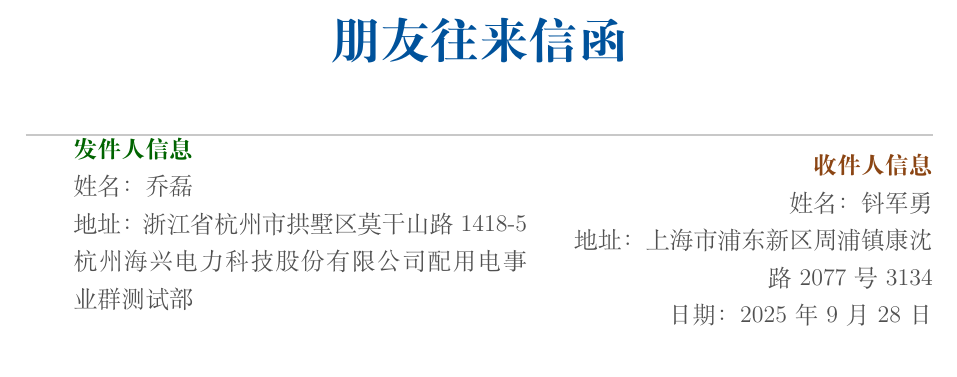
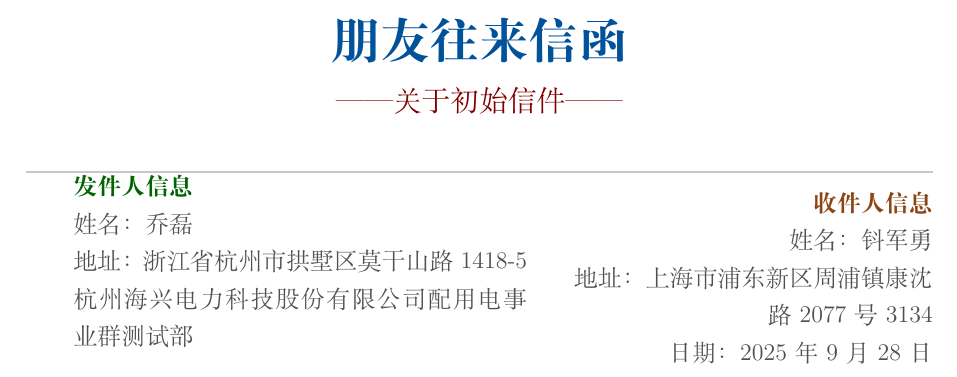
Before and after one commit to q30china/ai2m, a LaTeX document (docs/template/中文信件模版/main.tex, which reads docs/template/中文信件模版/config.tex): part of page 1 of 2, cut so that both start at the same text. Compiled offline with XeLaTeX.

Commit message:
no comments

```diff
--- a/docs/template/中文信件模版/config.tex
+++ b/docs/template/中文信件模版/config.tex
@@ -19,7 +19,7 @@
 
 % 信件标题和副标题
 \newcommand{\lettertitle}{朋友往来信函}
-\newcommand{\lettersubtitle}{—— 关于 ——}
+\newcommand{\lettersubtitle}{—— 关于初始信件 ——}
 
 % 发件人信息
 \newcommand{\sendername}{乔磊}
--- a/docs/template/中文信件模版/main.tex
+++ b/docs/template/中文信件模版/main.tex
@@ -18,7 +18,7 @@
 \begin{center}
     {\color{titlecolor} \Huge \textbf{\lettertitle}} \\
     \vspace{0.3cm}
-  %  {\color{subtitlecolor} \large \lettersubtitle}
+    {\color{subtitlecolor} \large \lettersubtitle}
 \end{center}
 
 % 分隔线
```
Also changed, not shown: docs/template/中文信件模版/main.pdf, 4 other files.
